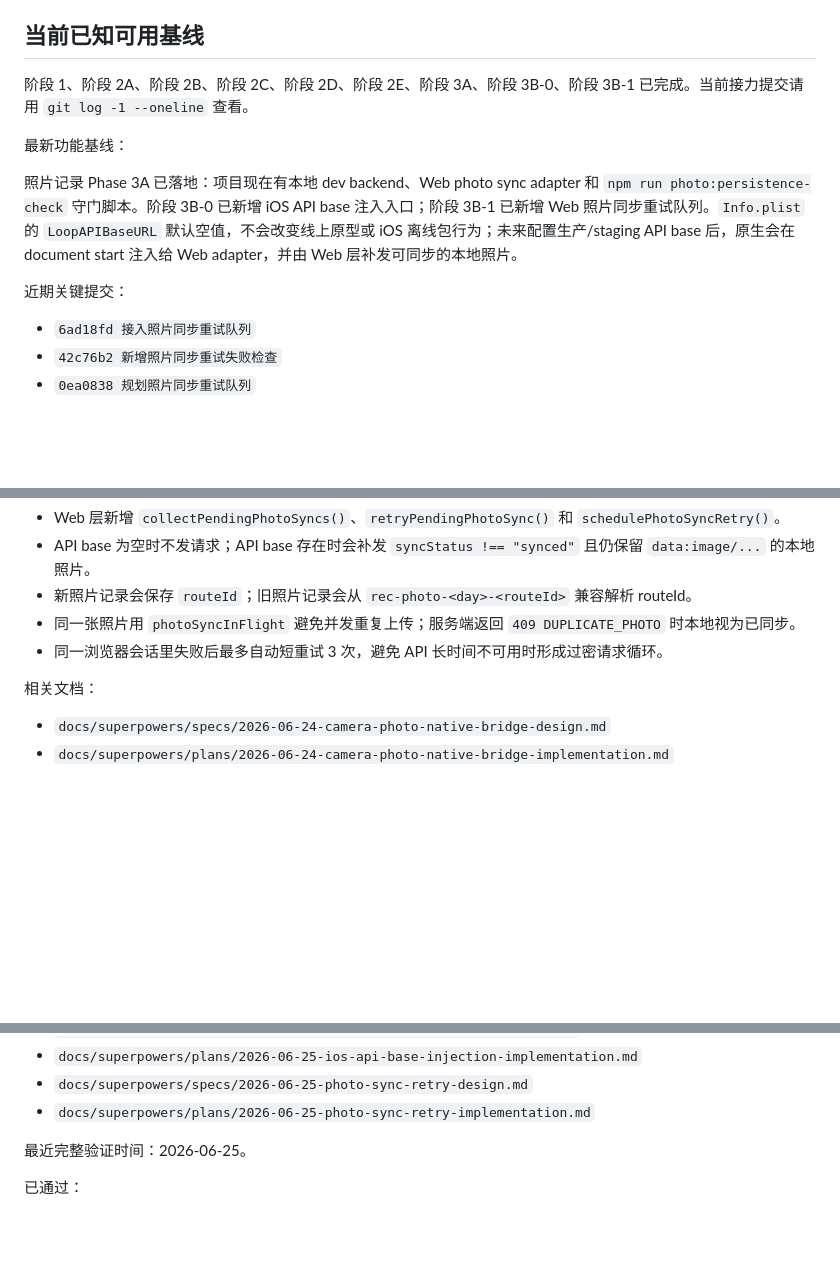
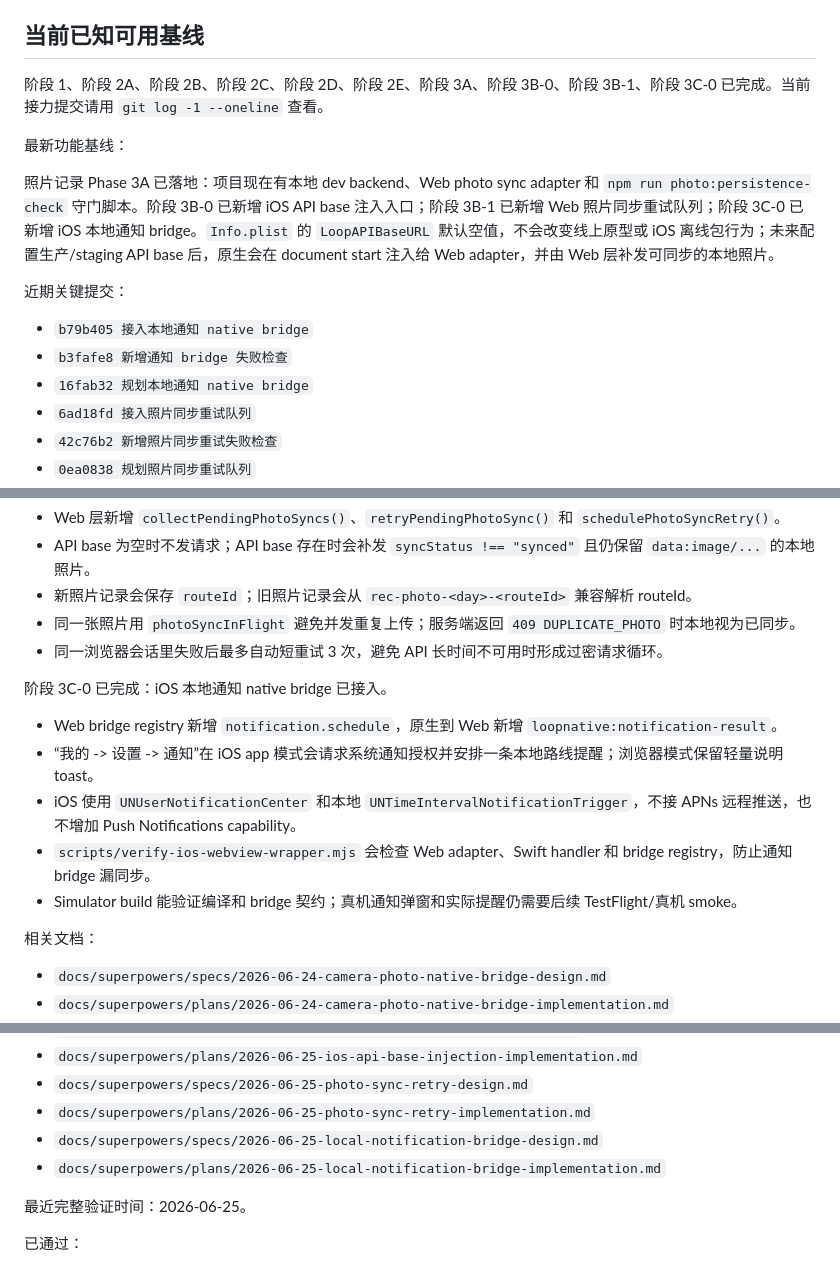
Before and after one commit to verarun33/loop-city-prototype, a Markdown page: docs/project/CURRENT_STATE.md, 3 parts joined by grey strips. Rendered like a GitHub page; blank space fills up the shorter version.

Commit message:
记录本地通知 bridge 阶段状态

```diff
--- a/docs/project/CURRENT_STATE.md
+++ b/docs/project/CURRENT_STATE.md
@@ -22,14 +22,17 @@ LOOP / 城市回路正在从移动网页原型转成 Apple app，同时保留当
 
 ## 当前已知可用基线
 
-阶段 1、阶段 2A、阶段 2B、阶段 2C、阶段 2D、阶段 2E、阶段 3A、阶段 3B-0、阶段 3B-1 已完成。当前接力提交请用 `git log -1 --oneline` 查看。
+阶段 1、阶段 2A、阶段 2B、阶段 2C、阶段 2D、阶段 2E、阶段 3A、阶段 3B-0、阶段 3B-1、阶段 3C-0 已完成。当前接力提交请用 `git log -1 --oneline` 查看。
 
 最新功能基线：
 
-照片记录 Phase 3A 已落地：项目现在有本地 dev backend、Web photo sync adapter 和 `npm run photo:persistence-check` 守门脚本。阶段 3B-0 已新增 iOS API base 注入入口；阶段 3B-1 已新增 Web 照片同步重试队列。`Info.plist` 的 `LoopAPIBaseURL` 默认空值，不会改变线上原型或 iOS 离线包行为；未来配置生产/staging API base 后，原生会在 document start 注入给 Web adapter，并由 Web 层补发可同步的本地照片。
+照片记录 Phase 3A 已落地：项目现在有本地 dev backend、Web photo sync adapter 和 `npm run photo:persistence-check` 守门脚本。阶段 3B-0 已新增 iOS API base 注入入口；阶段 3B-1 已新增 Web 照片同步重试队列；阶段 3C-0 已新增 iOS 本地通知 bridge。`Info.plist` 的 `LoopAPIBaseURL` 默认空值，不会改变线上原型或 iOS 离线包行为；未来配置生产/staging API base 后，原生会在 document start 注入给 Web adapter，并由 Web 层补发可同步的本地照片。
 
 近期关键提交：
 
+- `b79b405 接入本地通知 native bridge`
+- `b3fafe8 新增通知 bridge 失败检查`
+- `16fab32 规划本地通知 native bridge`
 - `6ad18fd 接入照片同步重试队列`
 - `42c76b2 新增照片同步重试失败检查`
 - `0ea0838 规划照片同步重试队列`
@@ -151,6 +154,14 @@ Vera 明确要求每次任务默认使用 `superpowers:using-superpowers` 和 `k
 - 同一张照片用 `photoSyncInFlight` 避免并发重复上传；服务端返回 `409 DUPLICATE_PHOTO` 时本地视为已同步。
 - 同一浏览器会话里失败后最多自动短重试 3 次，避免 API 长时间不可用时形成过密请求循环。
 
+阶段 3C-0 已完成：iOS 本地通知 native bridge 已接入。
+
+- Web bridge registry 新增 `notification.schedule`，原生到 Web 新增 `loopnative:notification-result`。
+- “我的 -> 设置 -> 通知”在 iOS app 模式会请求系统通知授权并安排一条本地路线提醒；浏览器模式保留轻量说明 toast。
+- iOS 使用 `UNUserNotificationCenter` 和本地 `UNTimeIntervalNotificationTrigger`，不接 APNs 远程推送，也不增加 Push Notifications capability。
+- `scripts/verify-ios-webview-wrapper.mjs` 会检查 Web adapter、Swift handler 和 bridge registry，防止通知 bridge 漏同步。
+- Simulator build 能验证编译和 bridge 契约；真机通知弹窗和实际提醒仍需要后续 TestFlight/真机 smoke。
+
 相关文档：
 
 - `docs/superpowers/specs/2026-06-24-camera-photo-native-bridge-design.md`
@@ -171,6 +182,8 @@ Vera 明确要求每次任务默认使用 `superpowers:using-superpowers` 和 `k
 - `docs/superpowers/plans/2026-06-25-ios-api-base-injection-implementation.md`
 - `docs/superpowers/specs/2026-06-25-photo-sync-retry-design.md`
 - `docs/superpowers/plans/2026-06-25-photo-sync-retry-implementation.md`
+- `docs/superpowers/specs/2026-06-25-local-notification-bridge-design.md`
+- `docs/superpowers/plans/2026-06-25-local-notification-bridge-implementation.md`
 
 最近完整验证时间：2026-06-25。
 
```
Also changed, not shown: other parts of docs/project/CURRENT_STATE.md (+1 -1 lines).
